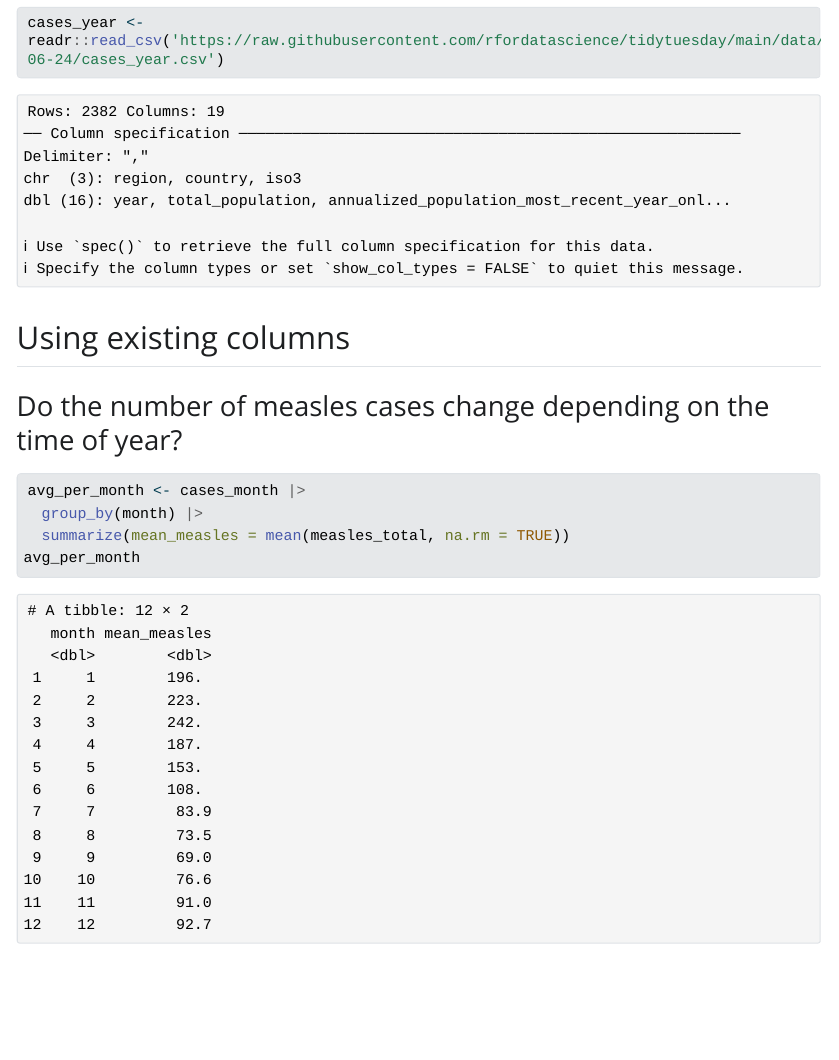
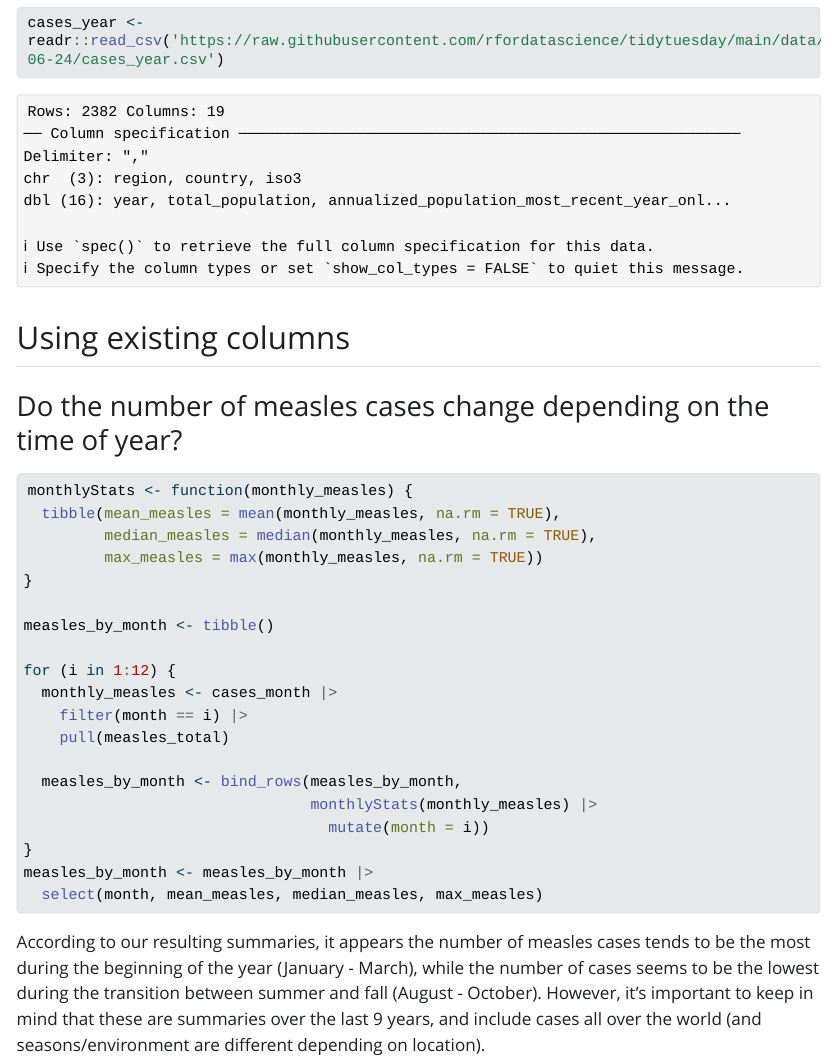
Before and after one commit to amandaadong/project1, a Quarto document (checkpoint2.qmd): the page in a window 1100 px wide, from 780 px down. The pictures show the output file checkpoint2.html that the author committed with the source, opened offline; Quarto's library style sheets are replaced by a plain one without menus; long lines of code are wrapped.

Commit message:
Amanda's part finished

````diff
--- a/checkpoint2.qmd
+++ b/checkpoint2.qmd
@@ -14,8 +14,25 @@ cases_year <- readr::read_csv('https://raw.githubusercontent.com/rfordatascience
 ## Using existing columns
 ### Do the number of measles cases change depending on the time of year?
 ```{r}
-avg_per_month <- cases_month |>
-  group_by(month) |>
-  summarize(mean_measles = mean(measles_total, na.rm = TRUE))
-avg_per_month
+monthlyStats <- function(monthly_measles) {
+  tibble(mean_measles = mean(monthly_measles, na.rm = TRUE),
+         median_measles = median(monthly_measles, na.rm = TRUE),
+         max_measles = max(monthly_measles, na.rm = TRUE))
+}
+
+measles_by_month <- tibble()
+
+for (i in 1:12) {
+  monthly_measles <- cases_month |>
+    filter(month == i) |>
+    pull(measles_total)
+
+  measles_by_month <- bind_rows(measles_by_month,
+                                monthlyStats(monthly_measles) |>
+                                  mutate(month = i))
+}
+measles_by_month <- measles_by_month |>
+  select(month, mean_measles, median_measles, max_measles)
 ```
+According to our resulting summaries, it appears the number of measles cases tends to
+be the most during the beginning of the year (January - March), while the number of cases seems to be the lowest during the transition between summer and fall (August - October). However, it's important to keep in mind that these are summaries over the last 9 years, and include cases all over the world (and seasons/environment are different depending on location).
````
Also changed, not shown: checkpoint2.html.
